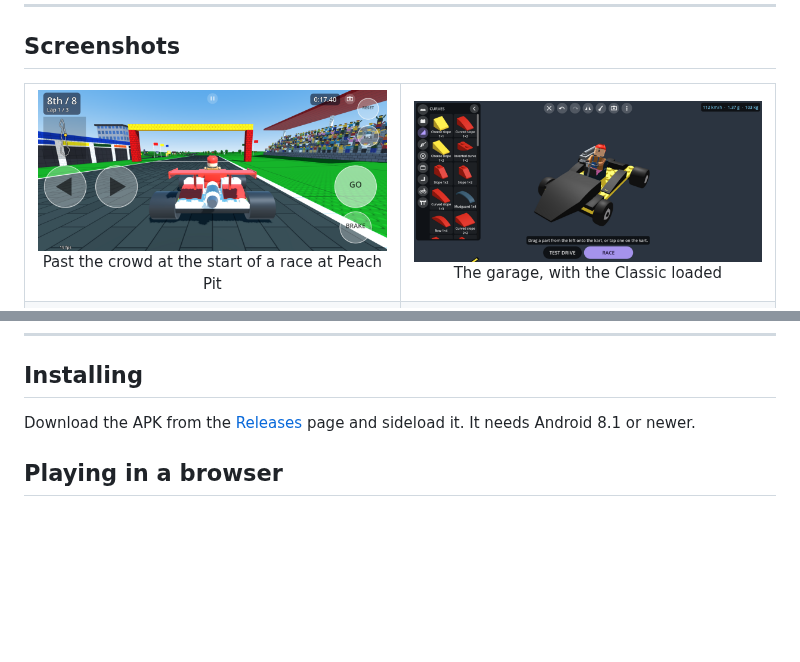
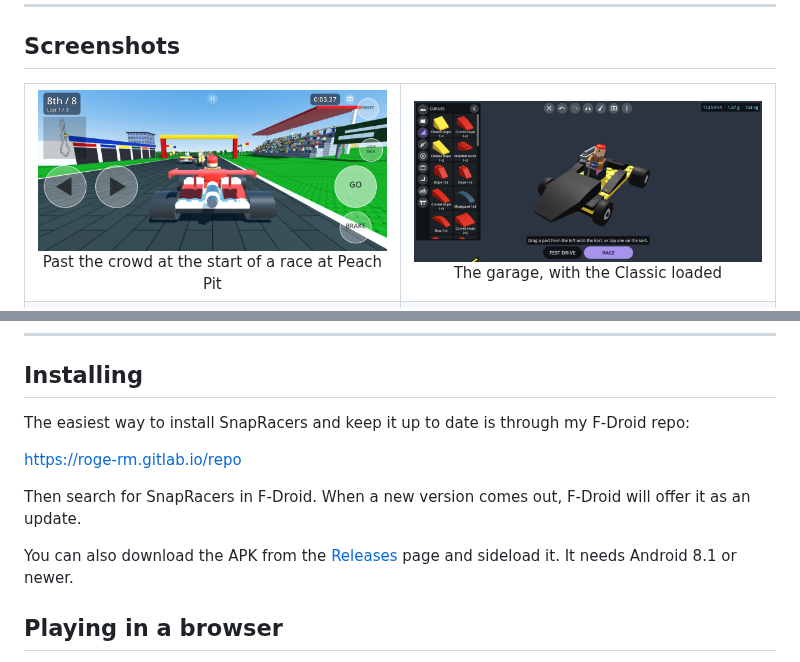
Before and after one commit to roge-rm/SnapRacers, a Markdown page: README.md, 2 parts joined by grey strips. Drawn GitHub-style; pictures changed too: screenshots/race.png; blank space fills up the shorter version.

Commit message:
SnapRacers is in my F-Droid repo, and the race screenshot shows look back by GO
Co-Authored-By: Claude Opus 5.5 <noreply@anthropic.com>
Claude-Session: https://claude.ai/code/session_01EgK9ShK2jGgNJUPuKHCQLh

```diff
--- a/README.md
+++ b/README.md
@@ -204,7 +204,13 @@ Music and effects each have their own volume in Settings.
 
 ## Installing
 
-Download the APK from the [Releases](https://github.com/roge-rm/SnapRacers/releases) page and sideload it. It needs Android 8.1 or newer.
+The easiest way to install SnapRacers and keep it up to date is through my F-Droid repo:
+
+[https://roge-rm.gitlab.io/repo](https://roge-rm.gitlab.io/repo?fingerprint=80438B253C257BCCE05CDCB9E3AC9B6174C2250659962B14FCBE7F32FD42D53E)
+
+Then search for SnapRacers in F-Droid. When a new version comes out, F-Droid will offer it as an update.
+
+You can also download the APK from the [Releases](https://github.com/roge-rm/SnapRacers/releases) page and sideload it. It needs Android 8.1 or newer.
 
 ## Playing in a browser
 
```
